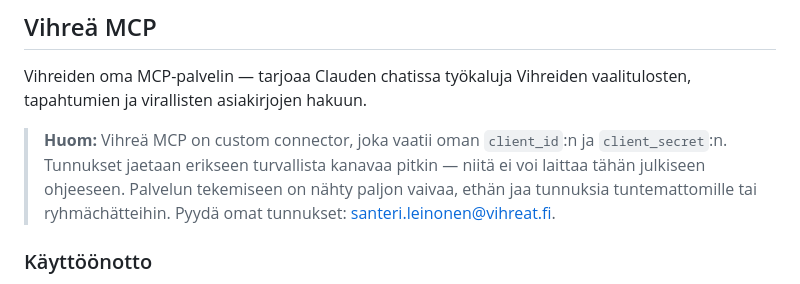
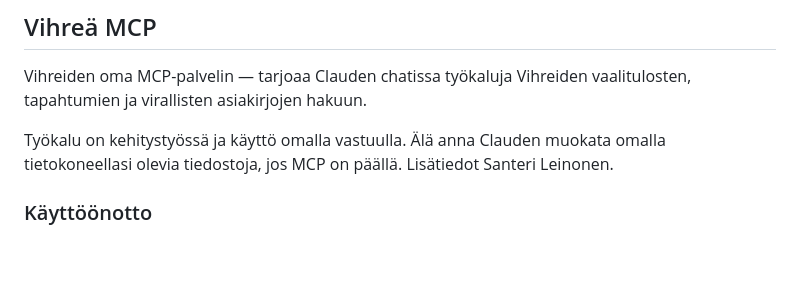
Before and after one commit to uuteen-alyyn/vihrea-tekoaly-tyopaja, a Markdown page: content.md, the part around the change. GitHub-like rendering; blank space fills up the shorter version.

```diff
--- a/content.md
+++ b/content.md
@@ -77,7 +77,7 @@ MCP (Model Context Protocol) on tapa antaa Claudelle pääsy ulkoisiin palveluih
 
 Vihreiden oma MCP-palvelin — tarjoaa Clauden chatissa työkaluja Vihreiden vaalitulosten, tapahtumien ja virallisten asiakirjojen hakuun.
 
-> **Huom:** Vihreä MCP on custom connector, joka vaatii oman `client_id`:n ja `client_secret`:n. Tunnukset jaetaan erikseen turvallista kanavaa pitkin — niitä ei voi laittaa tähän julkiseen ohjeeseen. Palvelun tekemiseen on nähty paljon vaivaa, ethän jaa tunnuksia tuntemattomille tai ryhmächätteihin. Pyydä omat tunnukset: [santeri.leinonen@vihreat.fi](mailto:santeri.leinonen@vihreat.fi).
+Työkalu on kehitystyössä ja käyttö omalla vastuulla. Älä anna Clauden muokata omalla tietokoneellasi olevia tiedostoja, jos MCP on päällä. Lisätiedot Santeri Leinonen.
 
 ### Käyttöönotto
 
```
